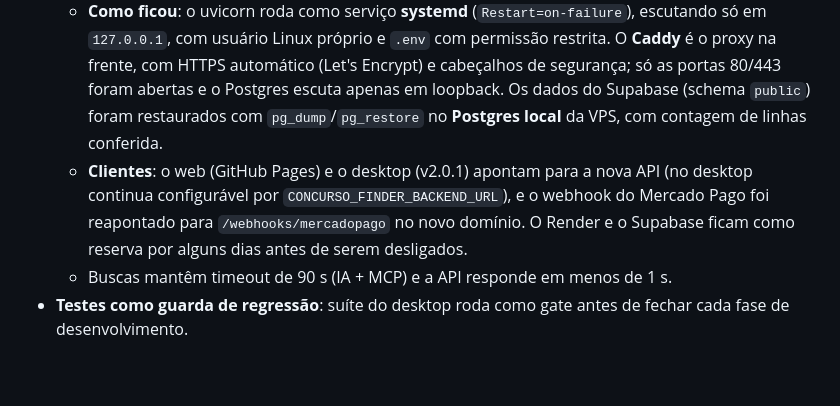
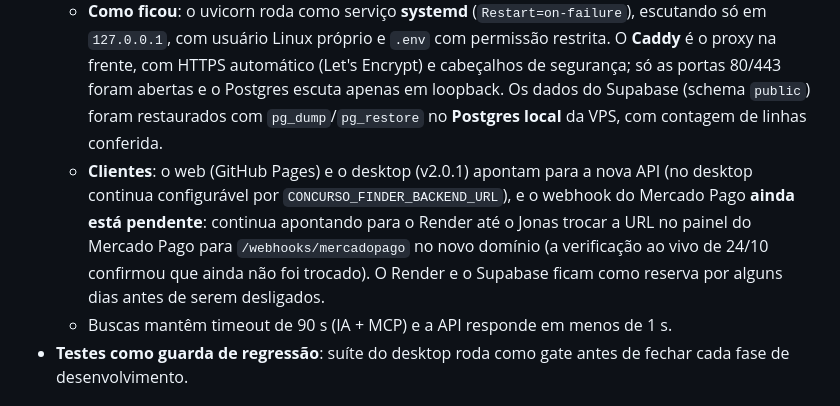
Before and after one commit to JonasaAugusto/IAprovale, a Markdown page: README.md, the part around the change. Drawn GitHub-style; blank space fills up the shorter version.

Commit message:
docs(readme): webhook do Mercado Pago ainda pendente, nao foi trocado

```diff
--- a/README.md
+++ b/README.md
@@ -104,7 +104,7 @@ Web app (milestone v2.0) que reusa o mesmo backend do desktop, acessível de qua
 - **Migração do Render para a VPS própria (24/10/2026)**: a API saiu do Render (free tier) e dos dados no Supabase e passou a rodar em https://api.iaprovale.augustusai.com.br.
   - **Por quê**: (1) custo, pois a VPS já existe e hospeda os outros projetos, sem plano pago do Render; (2) sem cold start, já que o free tier hibernava após inatividade e o primeiro acesso levava de 30 a 90 s, por isso o aviso de 1 minuto saiu dos textos do desktop e do web; (3) tudo no backup, porque o banco passa a entrar no backup diário restic da VPS (dump do banco + pasta do projeto), o que o Supabase fora do backup não garantia; (4) bancos internos na VPS, sem Supabase, para ter controle e um único lugar de operação.
   - **Como ficou**: o uvicorn roda como serviço **systemd** (`Restart=on-failure`), escutando só em `127.0.0.1`, com usuário Linux próprio e `.env` com permissão restrita. O **Caddy** é o proxy na frente, com HTTPS automático (Let's Encrypt) e cabeçalhos de segurança; só as portas 80/443 foram abertas e o Postgres escuta apenas em loopback. Os dados do Supabase (schema `public`) foram restaurados com `pg_dump`/`pg_restore` no **Postgres local** da VPS, com contagem de linhas conferida.
-  - **Clientes**: o web (GitHub Pages) e o desktop (v2.0.1) apontam para a nova API (no desktop continua configurável por `CONCURSO_FINDER_BACKEND_URL`), e o webhook do Mercado Pago foi reapontado para `/webhooks/mercadopago` no novo domínio. O Render e o Supabase ficam como reserva por alguns dias antes de serem desligados.
+  - **Clientes**: o web (GitHub Pages) e o desktop (v2.0.1) apontam para a nova API (no desktop continua configurável por `CONCURSO_FINDER_BACKEND_URL`), e o webhook do Mercado Pago **ainda está pendente**: continua apontando para o Render até o Jonas trocar a URL no painel do Mercado Pago para `/webhooks/mercadopago` no novo domínio (a verificação ao vivo de 24/10 confirmou que ainda não foi trocado). O Render e o Supabase ficam como reserva por alguns dias antes de serem desligados.
   - Buscas mantêm timeout de 90 s (IA + MCP) e a API responde em menos de 1 s.
 - **Testes como guarda de regressão**: suíte do desktop roda como gate antes de fechar cada fase de desenvolvimento.
 
```
